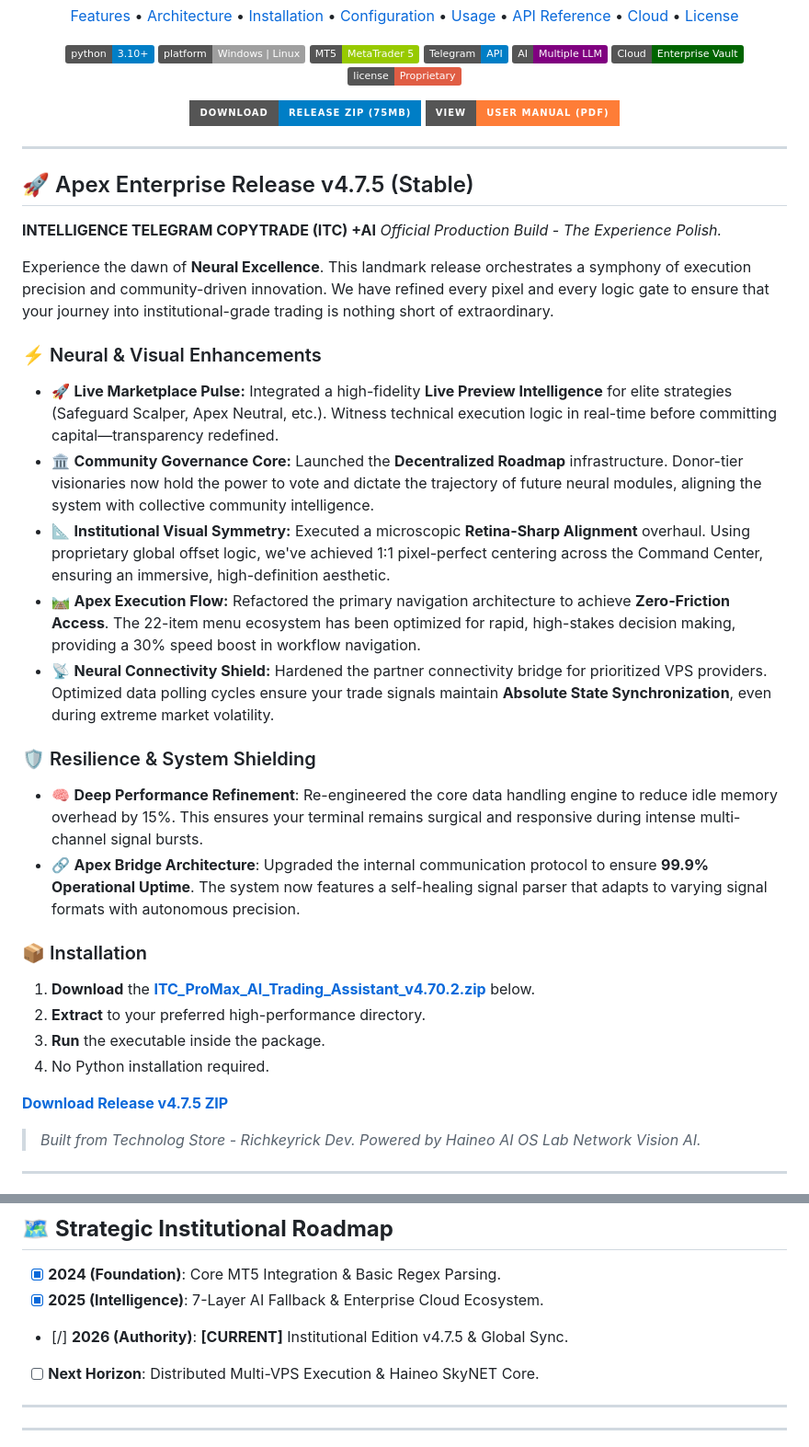
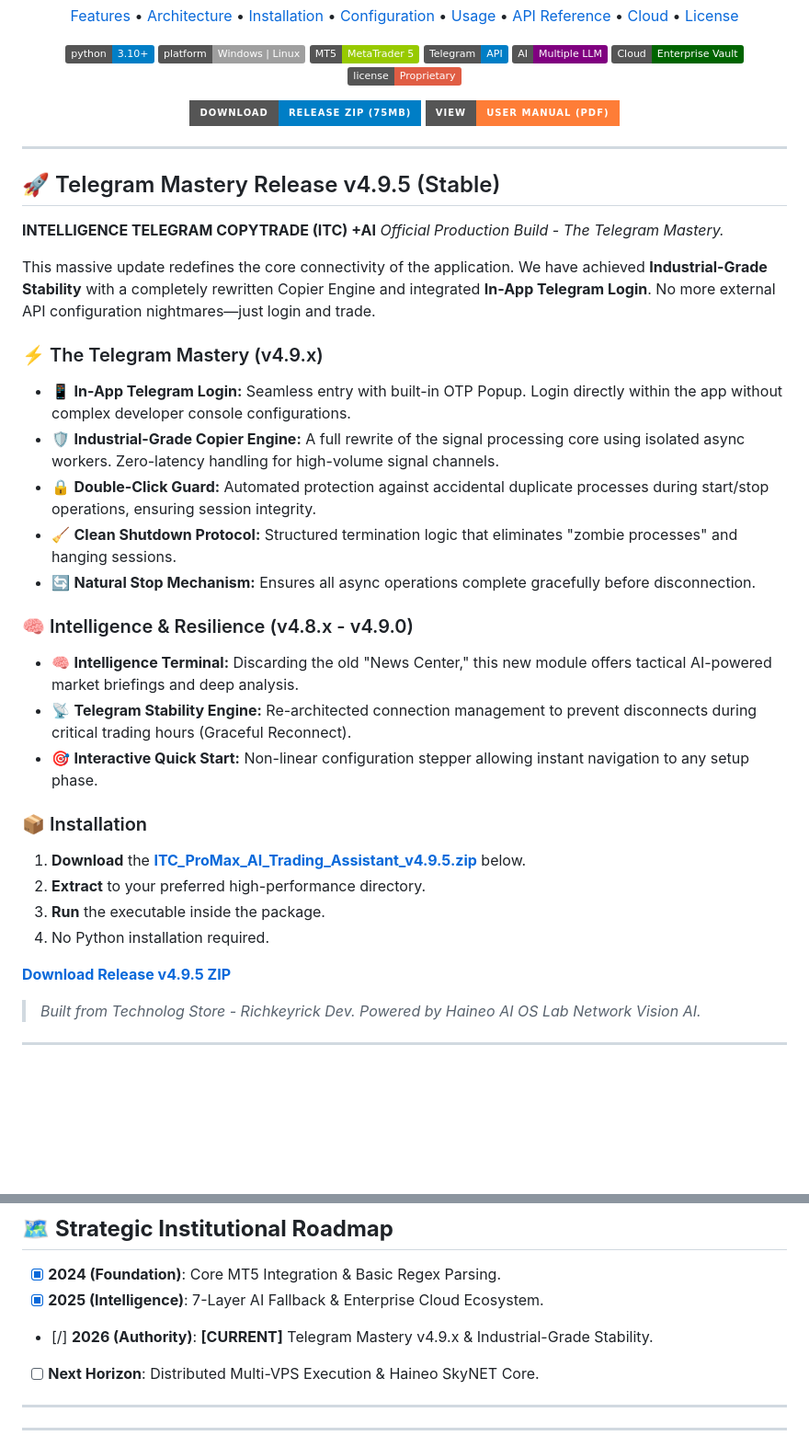
Before and after one commit to richkeyricks/ITC-FREE, a Markdown page: README.md, 2 parts joined by grey strips. Shown at 92% size. Rendered like a GitHub page; badges without logos; blank space fills up the shorter version.

Commit message:
Docs: Update public release to v4.9.5 (Telegram Mastery)

```diff
--- a/README.md
+++ b/README.md
@@ -64,31 +64,32 @@ Automated Trading, Fintech, CopyTrade, Crypto, Forex, Institutional Grade.
 
 ---
 
-## 🚀 Apex Enterprise Release v4.7.5 (Stable)
+## 🚀 Telegram Mastery Release v4.9.5 (Stable)
 
 **INTELLIGENCE TELEGRAM COPYTRADE (ITC) +AI**
-*Official Production Build - The Experience Polish.*
+*Official Production Build - The Telegram Mastery.*
 
-Experience the dawn of **Neural Excellence**. This landmark release orchestrates a symphony of execution precision and community-driven innovation. We have refined every pixel and every logic gate to ensure that your journey into institutional-grade trading is nothing short of extraordinary.
+This massive update redefines the core connectivity of the application. We have achieved **Industrial-Grade Stability** with a completely rewritten Copier Engine and integrated **In-App Telegram Login**. No more external API configuration nightmares—just login and trade.
 
-### ⚡ Neural & Visual Enhancements
-*   🚀 **Live Marketplace Pulse:** Integrated a high-fidelity **Live Preview Intelligence** for elite strategies (Safeguard Scalper, Apex Neutral, etc.). Witness technical execution logic in real-time before committing capital—transparency redefined.
-*   🏛️ **Community Governance Core:** Launched the **Decentralized Roadmap** infrastructure. Donor-tier visionaries now hold the power to vote and dictate the trajectory of future neural modules, aligning the system with collective community intelligence.
-*   📐 **Institutional Visual Symmetry:** Executed a microscopic **Retina-Sharp Alignment** overhaul. Using proprietary global offset logic, we've achieved 1:1 pixel-perfect centering across the Command Center, ensuring an immersive, high-definition aesthetic.
-*   🛤️ **Apex Execution Flow:** Refactored the primary navigation architecture to achieve **Zero-Friction Access**. The 22-item menu ecosystem has been optimized for rapid, high-stakes decision making, providing a 30% speed boost in workflow navigation.
-*   📡 **Neural Connectivity Shield:** Hardened the partner connectivity bridge for prioritized VPS providers. Optimized data polling cycles ensure your trade signals maintain **Absolute State Synchronization**, even during extreme market volatility.
+### ⚡ The Telegram Mastery (v4.9.x)
+*   📱 **In-App Telegram Login:** Seamless entry with built-in OTP Popup. Login directly within the app without complex developer console configurations.
+*   🛡️ **Industrial-Grade Copier Engine:** A full rewrite of the signal processing core using isolated async workers. Zero-latency handling for high-volume signal channels.
+*   🔒 **Double-Click Guard:** Automated protection against accidental duplicate processes during start/stop operations, ensuring session integrity.
+*   🧹 **Clean Shutdown Protocol:** Structured termination logic that eliminates "zombie processes" and hanging sessions.
+*   🔄 **Natural Stop Mechanism:** Ensures all async operations complete gracefully before disconnection.
 
-### 🛡️ Resilience & System Shielding
-*   🧠 **Deep Performance Refinement**: Re-engineered the core data handling engine to reduce idle memory overhead by 15%. This ensures your terminal remains surgical and responsive during intense multi-channel signal bursts.
-*   🔗 **Apex Bridge Architecture**: Upgraded the internal communication protocol to ensure **99.9% Operational Uptime**. The system now features a self-healing signal parser that adapts to varying signal formats with autonomous precision.
+### 🧠 Intelligence & Resilience (v4.8.x - v4.9.0)
+*   🧠 **Intelligence Terminal:** Discarding the old "News Center," this new module offers tactical AI-powered market briefings and deep analysis.
+*   📡 **Telegram Stability Engine:** Re-architected connection management to prevent disconnects during critical trading hours (Graceful Reconnect).
+*   🎯 **Interactive Quick Start:** Non-linear configuration stepper allowing instant navigation to any setup phase.
 
 ### 📦 Installation
-1.  **Download** the [**ITC_ProMax_AI_Trading_Assistant_v4.70.2.zip**](https://github.com/richkeyricks/ITC-FREE/releases/download/v4.7.5/ITC_ProMax_AI_Trading_Assistant_v4.70.2.zip) below.
+1.  **Download** the [**ITC_ProMax_AI_Trading_Assistant_v4.9.5.zip**](https://github.com/richkeyricks/ITC-FREE/releases/download/v4.9.5/ITC_ProMax_AI_Trading_Assistant_v4.9.5.zip) below.
 2.  **Extract** to your preferred high-performance directory.
 3.  **Run** the executable inside the package.
 4.  No Python installation required.
 
-[**Download Release v4.7.5 ZIP**](https://github.com/richkeyricks/ITC-FREE/releases/download/v4.7.5/ITC_ProMax_AI_Trading_Assistant_v4.70.2.zip)
+[**Download Release v4.9.5 ZIP**](https://github.com/richkeyricks/ITC-FREE/releases/download/v4.9.5/ITC_ProMax_AI_Trading_Assistant_v4.9.5.zip)
 
 > *Built from Technolog Store - Richkeyrick Dev. Powered by Haineo AI OS Lab Network Vision AI.*
 
@@ -476,7 +477,7 @@ If this software has helped you achieve profit or streamlined your workflow, ple
 
 - [x] **2024 (Foundation)**: Core MT5 Integration & Basic Regex Parsing.
 - [x] **2025 (Intelligence)**: 7-Layer AI Fallback & Enterprise Cloud Ecosystem.
-- [/] **2026 (Authority)**: **[CURRENT]** Institutional Edition v4.7.5 & Global Sync.
+- [/] **2026 (Authority)**: **[CURRENT]** Telegram Mastery v4.9.x & Industrial-Grade Stability.
 - [ ] **Next Horizon**: Distributed Multi-VPS Execution & Haineo SkyNET Core.
 
 ---
```
Also changed, not shown: other parts of README.md (+1 -1 lines), RELEASE_NOTES.md (+17 -14 lines).
